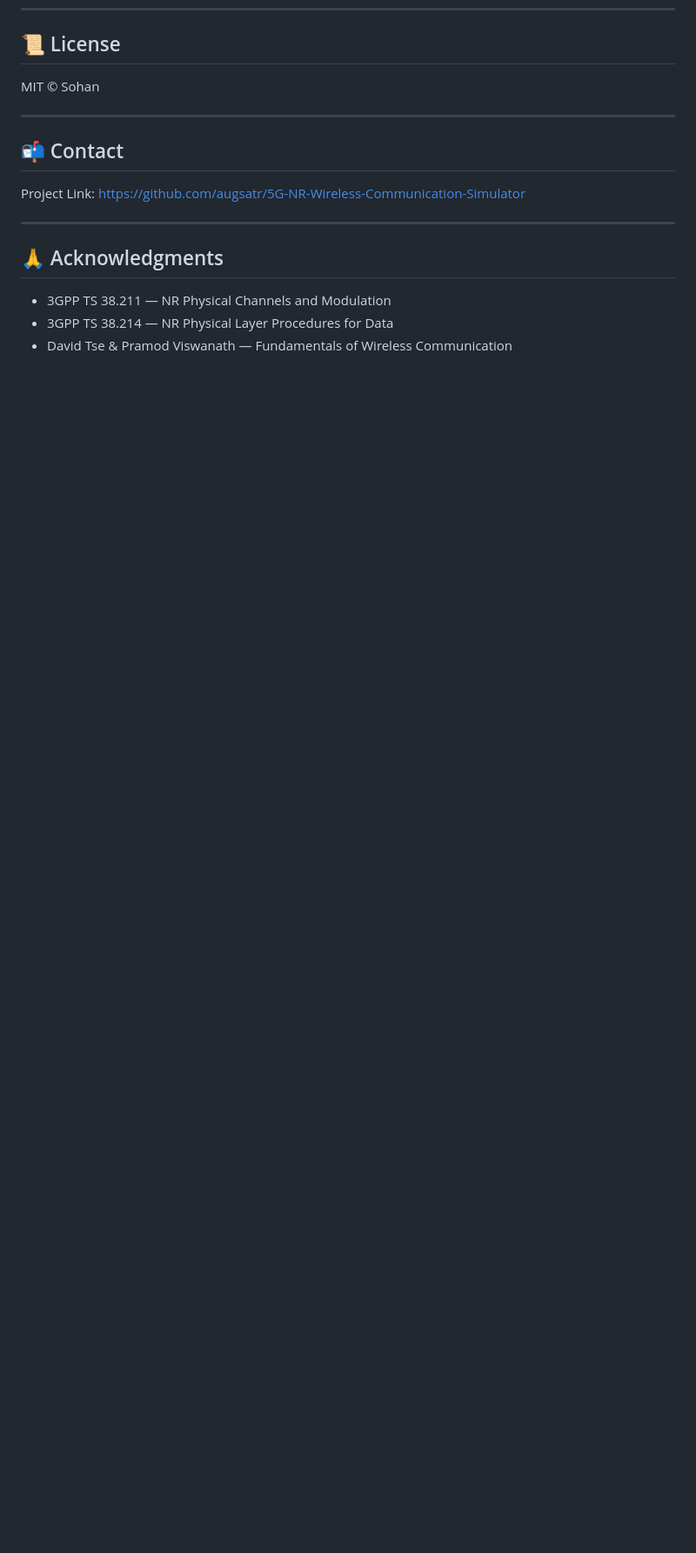
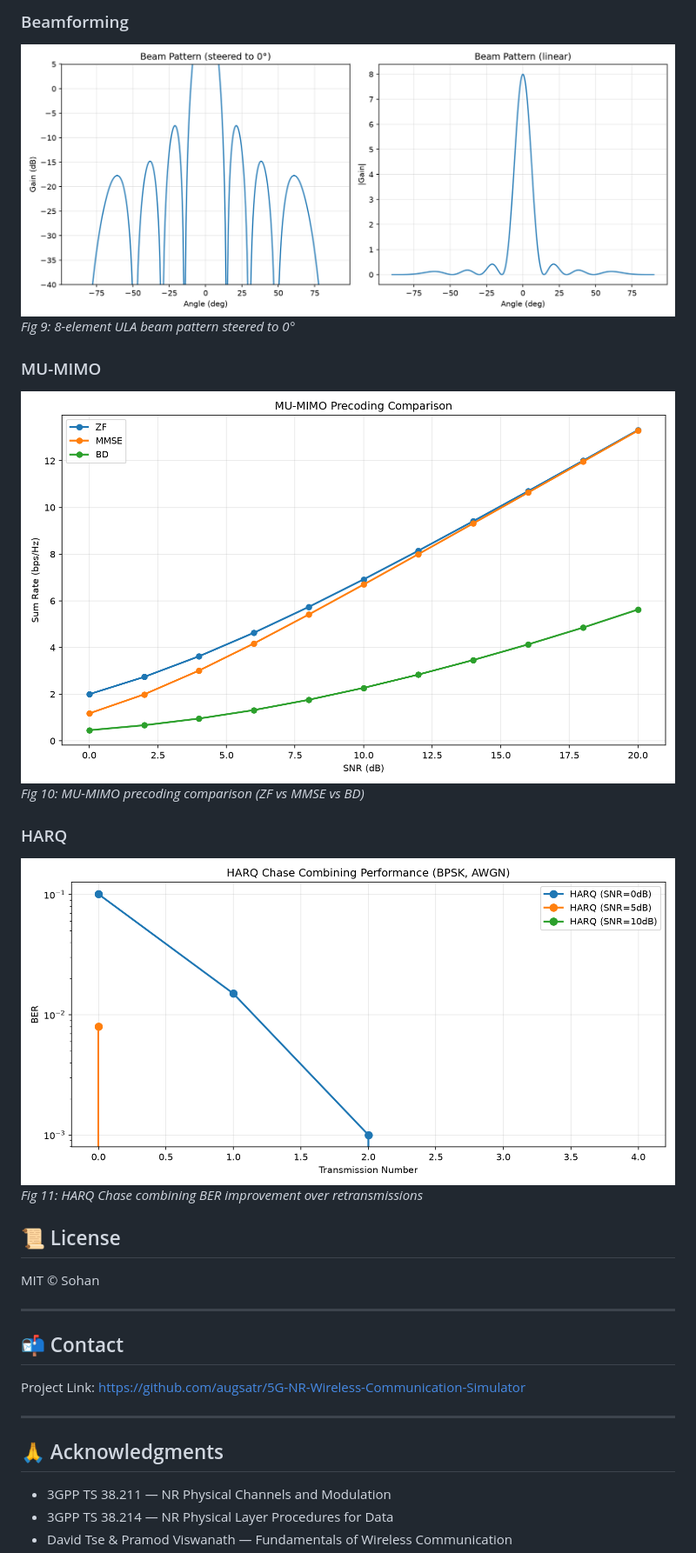
Before and after one commit to augsatr/5G-NR-Wireless-Communication-Simulator, a Markdown page: README.md, the part around one of its changes. Shown at 87% size. Rendered like a GitHub page; blank space fills up the shorter version.

Commit message:
Restore output image gallery to README

```diff
--- a/README.md
+++ b/README.md
@@ -338,3 +369,15 @@ See the `docs/` folder for architecture details and coding conventions.
+### Beamforming
+![Beam Pattern](reports/beam_pattern.png)
+*Fig 9: 8-element ULA beam pattern steered to 0°*
+
+### MU-MIMO
+![MU-MIMO Sum Rate](reports/mumimo_sumrate.png)
+*Fig 10: MU-MIMO precoding comparison (ZF vs MMSE vs BD)*
+
+### HARQ
+![HARQ Performance](reports/harq_performance.png)
+*Fig 11: HARQ Chase combining BER improvement over retransmissions*
+
 ## 📜 License
 
 MIT © Sohan
```
Also changed, not shown: other parts of README.md (+31 -0 lines).
